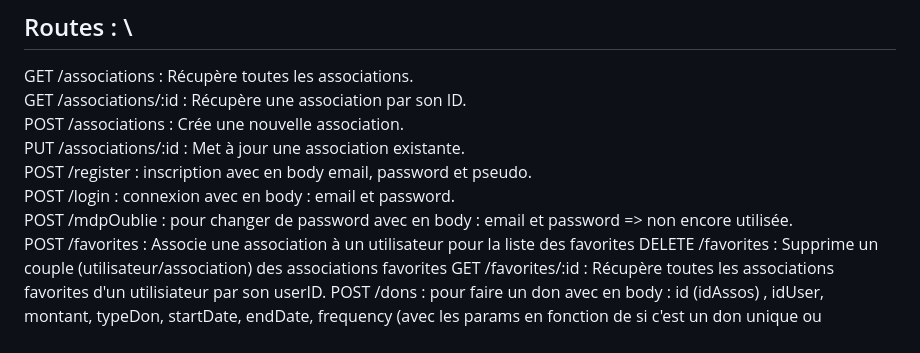
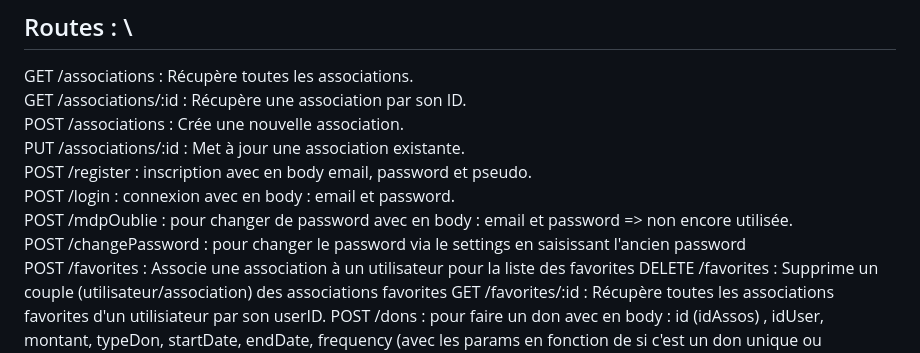
Before and after one commit to Kuyakii/Donation-App-mobile, a Markdown page: README.md, the part around the change. GitHub-like rendering.

Commit message:
Changeer mot de passe fonctionnelle

```diff
--- a/README.md
+++ b/README.md
@@ -114,6 +114,7 @@ PUT /associations/:id : Met à jour une association existante. \
 POST /register : inscription avec en body email, password et pseudo. \
 POST /login : connexion avec en body : email et password. \
 POST /mdpOublie : pour changer de password avec en body : email et password => non encore utilisée. \
+POST /changePassword : pour changer le password via le settings en saisissant l'ancien password \
 POST /favorites : Associe une association à un utilisateur pour la liste des favorites
 DELETE /favorites : Supprime un couple (utilisateur/association) des associations favorites
 GET /favorites/:id : Récupère toutes les associations favorites d'un utilisiateur par son userID.
```
